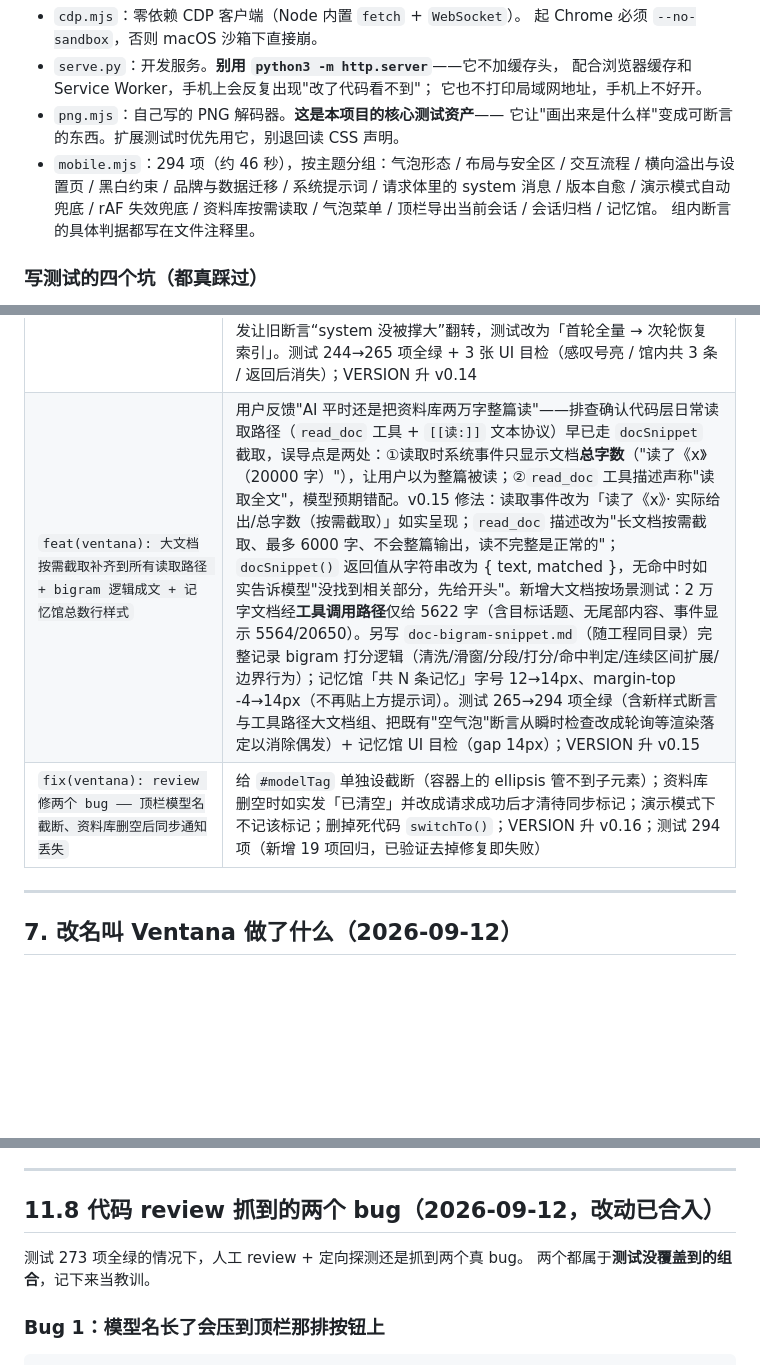
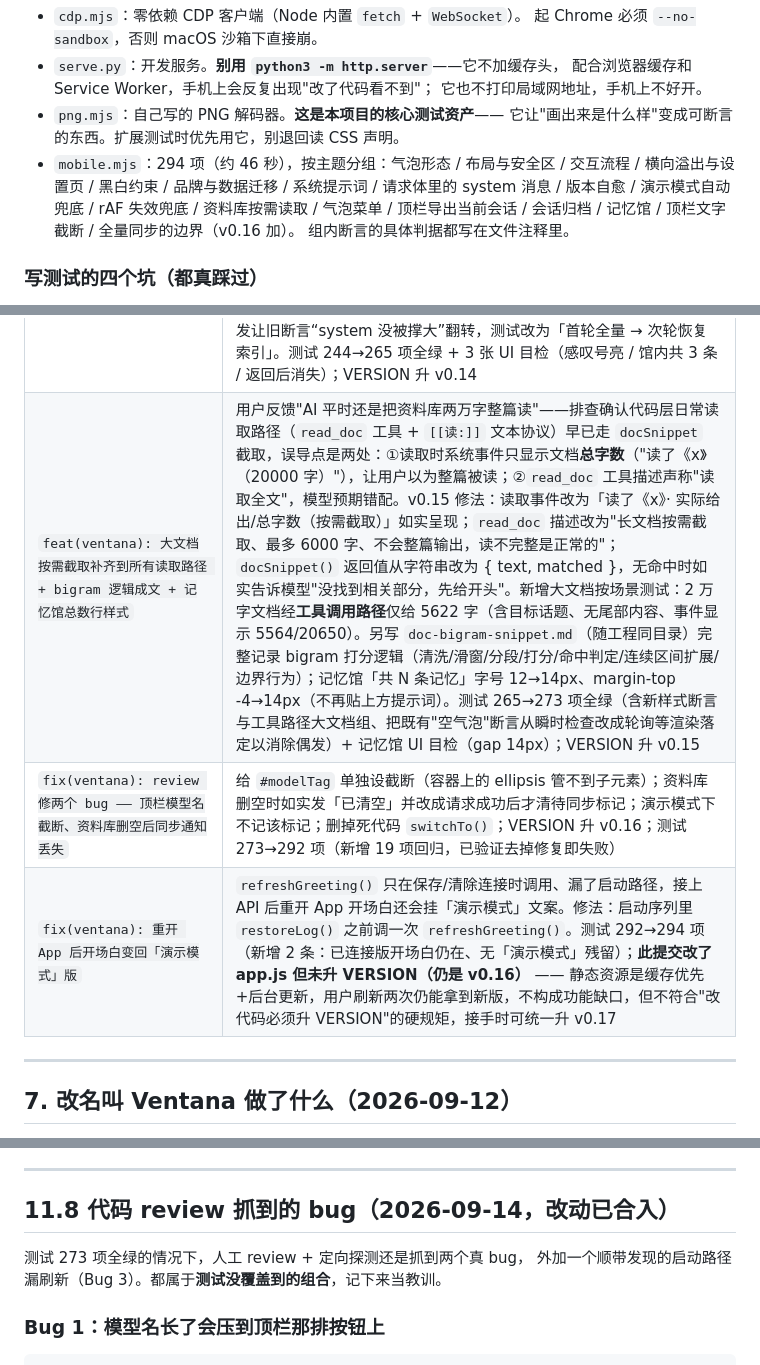
Before and after one commit to Sapphirella/ventana, a Markdown page: HANDOFF.md, 3 parts joined by grey strips. Drawn GitHub-style; blank space fills up the shorter version.

```diff
--- a/HANDOFF.md
+++ b/HANDOFF.md
@@ -99,7 +99,8 @@ git 历史里还留着 v1 的全部代码（`git show 93ff9c4:ventana/css/chat.c
   它让"画出来是什么样"变成可断言的东西。扩展测试时优先用它，别退回读 CSS 声明。
 - `mobile.mjs`：294 项（约 46 秒），按主题分组：气泡形态 / 布局与安全区 / 交互流程 / 横向溢出与设置页 /
   黑白约束 / 品牌与数据迁移 / 系统提示词 / 请求体里的 system 消息 / 版本自愈 /
-  演示模式自动兜底 / rAF 失效兜底 / 资料库按需读取 / 气泡菜单 / 顶栏导出当前会话 / 会话归档 / 记忆馆。
+  演示模式自动兜底 / rAF 失效兜底 / 资料库按需读取 / 气泡菜单 / 顶栏导出当前会话 / 会话归档 / 记忆馆 /
+  顶栏文字截断 / 全量同步的边界（v0.16 加）。
   组内断言的具体判据都写在文件注释里。
 
 ### 写测试的四个坑（都真踩过）
@@ -186,8 +187,9 @@ git 历史里还留着 v1 的全部代码（`git show 93ff9c4:ventana/css/chat.c
 | `fix(ventana): 手机端软键盘不再压住系统提示词输入框` | 手机点 textarea 弹键盘后可视高度 844→480，`.cfg` 是嵌套滚动容器，浏览器只做最小滚动——输入框下半截被键盘压住、光标看不见，表现是"没法输入系统提示词"（iOS 布局视口不缩，只有 `visualViewport` 知道真相）。修法：聚焦时 + `visualViewport` resize 时把输入框滚到键盘上方可视区中央；测试补「键盘弹起后输入框可见可输」3 条断言（CDP 把视口压到 480 模拟键盘，断言输入框整体在可视区内 + 还能真的敲进字）；VERSION 升 v0.12；测试 236 项全绿 |
 | `fix(ventana): 内置 WebView 里导出会话不再白屏 —— 改为页面内导出面板 + 抽屉移出视图层` | 手机端导出 txt 的根因两条：①内置 WebView（微信/企微/钉钉/支付宝等）里 `a[download]` 不可靠——点击会把 `blob:` URL 当导航打开，跳转后 blob 只在来源页面有效，直接白屏「页面出不来」；②`#archDrawer` 与 `#exportSheet` 原本嵌在记忆馆 `<main>` 里，聊天/配置视图下该 main 是 `display:none`，整个 fixed 抽屉渲染为零（DOM 有 open 类也看不见）。修法：`app.js` 新增 `isEmbeddedWebView()`（UA 名单 + `'download' in a` 能力兜底），`download()` 分叉——系统浏览器走原 blob 下载，WebView 走页面内导出面板（只读 textarea 全文 +「复制全文」按钮，Esc/遮罩/关闭钮可关）；两个抽屉移出 view 层挂到 body 直属。测试补 8 条断言（微信 UA 注入后不再走 blob+a[download]、面板打开、含全文、复制可用、可关闭）；VERSION 升 v0.13；测试 244 项全绿 |
 | `feat(ventana): 记忆馆顶栏不再显示条数 + 新内容亮感叹号 + 人格/资料库更新后首轮全量下发 + 大文档按需截取` | 三条新需求一起上：①顶栏「记忆馆」不再渲染记忆条数，改在馆内显示「共 N 条记忆」（新增 `#memTotal`）；AI 每写入一条新记忆就置未读标记，顶栏亮感叹号（`#memNew` 替代原 `#memCount`），进记忆馆查看即清除、返回对话后消失。②`buildMessages()` 新增同步标记 `ventana.sync`：保存系统提示词 / 上传或删除资料库文档时置位，下一轮把 prompt 全文或 docs 全部正文整段发一次（带「【系统提示词刚刚更新】/【资料库刚刚更新】」声明），消费后恢复默认。③>6000 字的大文档索取时不再整篇给：`docSnippet()` 用字符 bigram 与最近聊天话题打分，从命中块向两侧扩展≤6000 字的连续区间；`splitDocBlocks()` 修掉 `slice(0,1200)` 丢字（超长无标点段切成连续块）。坑：扩展循环“取较短侧”若一侧 blocked 会死循环、块集合拼接会夹带文档尾部，均改为“取较短侧装不下即整体停止”的连续窗口；上传文档后首轮全量下发让旧断言“system 没被撑大”翻转，测试改为「首轮全量 → 次轮恢复索引」。测试 244→265 项全绿 + 3 张 UI 目检（感叹号亮 / 馆内共 3 条 / 返回后消失）；VERSION 升 v0.14 |
-| `feat(ventana): 大文档按需截取补齐到所有读取路径 + bigram 逻辑成文 + 记忆馆总数行样式` | 用户反馈"AI 平时还是把资料库两万字整篇读"——排查确认代码层日常读取路径（`read_doc` 工具 + `[[读:]]` 文本协议）早已走 `docSnippet` 截取，误导点是两处：①读取时系统事件只显示文档**总字数**（"读了《x》（20000 字）"），让用户以为整篇被读；②`read_doc` 工具描述声称"读取全文"，模型预期错配。v0.15 修法：读取事件改为「读了《x》· 实际给出/总字数（按需截取）」如实呈现；`read_doc` 描述改为"长文档按需截取、最多 6000 字、不会整篇输出，读不完整是正常的"；`docSnippet()` 返回值从字符串改为 { text, matched }，无命中时如实告诉模型"没找到相关部分，先给开头"。新增大文档按场景测试：2 万字文档经**工具调用路径**仅给 5622 字（含目标话题、无尾部内容、事件显示 5564/20650）。另写 `doc-bigram-snippet.md`（随工程同目录）完整记录 bigram 打分逻辑（清洗/滑窗/分段/打分/命中判定/连续区间扩展/边界行为）；记忆馆「共 N 条记忆」字号 12→14px、margin-top -4→14px（不再贴上方提示词）。测试 265→294 项全绿（含新样式断言与工具路径大文档组、把既有"空气泡"断言从瞬时检查改成轮询等渲染落定以消除偶发）+ 记忆馆 UI 目检（gap 14px）；VERSION 升 v0.15 |
-| `fix(ventana): review 修两个 bug —— 顶栏模型名截断、资料库删空后同步通知丢失` | 给 `#modelTag` 单独设截断（容器上的 ellipsis 管不到子元素）；资料库删空时如实发「已清空」并改成请求成功后才清待同步标记；演示模式下不记该标记；删掉死代码 `switchTo()`；VERSION 升 v0.16；测试 294 项（新增 19 项回归，已验证去掉修复即失败） |
+| `feat(ventana): 大文档按需截取补齐到所有读取路径 + bigram 逻辑成文 + 记忆馆总数行样式` | 用户反馈"AI 平时还是把资料库两万字整篇读"——排查确认代码层日常读取路径（`read_doc` 工具 + `[[读:]]` 文本协议）早已走 `docSnippet` 截取，误导点是两处：①读取时系统事件只显示文档**总字数**（"读了《x》（20000 字）"），让用户以为整篇被读；②`read_doc` 工具描述声称"读取全文"，模型预期错配。v0.15 修法：读取事件改为「读了《x》· 实际给出/总字数（按需截取）」如实呈现；`read_doc` 描述改为"长文档按需截取、最多 6000 字、不会整篇输出，读不完整是正常的"；`docSnippet()` 返回值从字符串改为 { text, matched }，无命中时如实告诉模型"没找到相关部分，先给开头"。新增大文档按场景测试：2 万字文档经**工具调用路径**仅给 5622 字（含目标话题、无尾部内容、事件显示 5564/20650）。另写 `doc-bigram-snippet.md`（随工程同目录）完整记录 bigram 打分逻辑（清洗/滑窗/分段/打分/命中判定/连续区间扩展/边界行为）；记忆馆「共 N 条记忆」字号 12→14px、margin-top -4→14px（不再贴上方提示词）。测试 265→273 项全绿（含新样式断言与工具路径大文档组、把既有"空气泡"断言从瞬时检查改成轮询等渲染落定以消除偶发）+ 记忆馆 UI 目检（gap 14px）；VERSION 升 v0.15 |
+| `fix(ventana): review 修两个 bug —— 顶栏模型名截断、资料库删空后同步通知丢失` | 给 `#modelTag` 单独设截断（容器上的 ellipsis 管不到子元素）；资料库删空时如实发「已清空」并改成请求成功后才清待同步标记；演示模式下不记该标记；删掉死代码 `switchTo()`；VERSION 升 v0.16；测试 273→292 项（新增 19 项回归，已验证去掉修复即失败） |
+| `fix(ventana): 重开 App 后开场白变回「演示模式」版` | `refreshGreeting()` 只在保存/清除连接时调用、漏了启动路径，接上 API 后重开 App 开场白还会挂「演示模式」文案。修法：启动序列里 `restoreLog()` 之前调一次 `refreshGreeting()`。测试 292→294 项（新增 2 条：已连接版开场白仍在、无「演示模式」残留）；**此提交改了 app.js 但未升 VERSION（仍是 v0.16）** —— 静态资源是缓存优先+后台更新，用户刷新两次仍能拿到新版，不构成功能缺口，但不符合"改代码必须升 VERSION"的硬规矩，接手时可统一升 v0.17 |
 
 ---
 
@@ -460,10 +462,10 @@ Ventana.setContextProvider({
 
 ---
 
-## 11.8 代码 review 抓到的两个 bug（2026-09-12，改动已合入）
+## 11.8 代码 review 抓到的 bug（2026-09-14，改动已合入）
 
-测试 273 项全绿的情况下，人工 review + 定向探测还是抓到两个真 bug。
-两个都属于**测试没覆盖到的组合**，记下来当教训。
+测试 273 项全绿的情况下，人工 review + 定向探测还是抓到两个真 bug，
+外加一个顺带发现的启动路径漏刷新（Bug 3）。都属于**测试没覆盖到的组合**，记下来当教训。
 
 ### Bug 1：模型名长了会压到顶栏那排按钮上
 
```
Also changed, not shown: other parts of HANDOFF.md (+2 -2 lines), README.md (+9 -2 lines).
